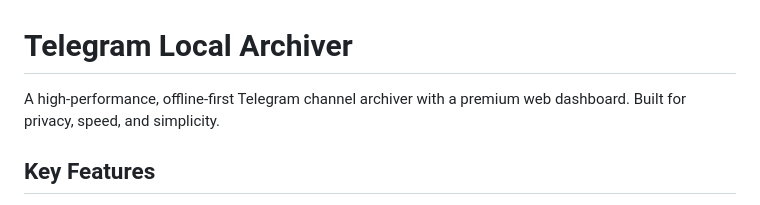
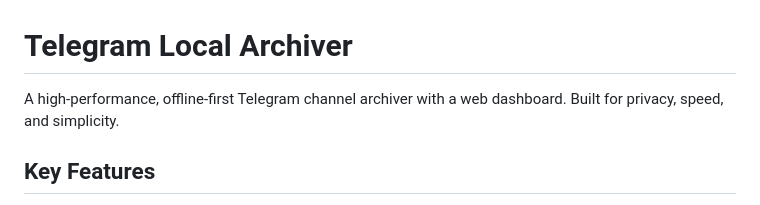
Before and after one commit to danielhadian/LocalGram, a Markdown page: README.md, the part around the change. GitHub-like rendering.

Commit message:
Update README to remove 'premium' from description
Removed 'premium' from the description of the archiver.

```diff
--- a/README.md
+++ b/README.md
@@ -1,6 +1,6 @@
 # Telegram Local Archiver
 
-A high-performance, offline-first Telegram channel archiver with a premium web dashboard. Built for privacy, speed, and simplicity.
+A high-performance, offline-first Telegram channel archiver with a web dashboard. Built for privacy, speed, and simplicity.
 
 ## Key Features
 
```
